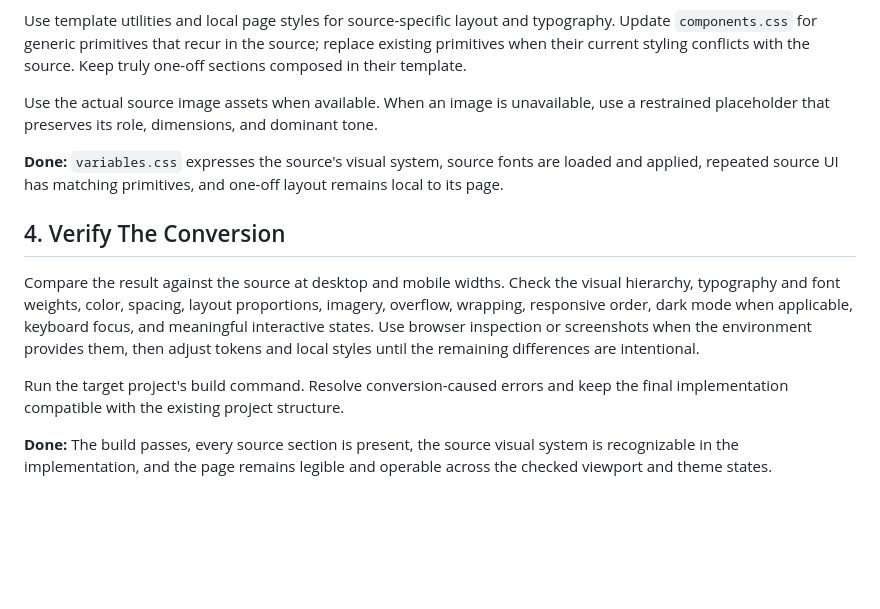
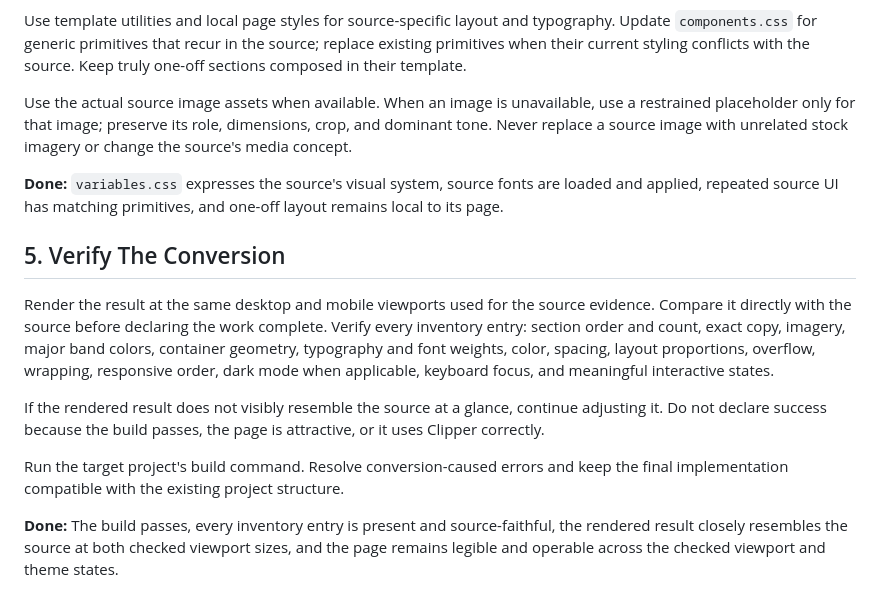
Before and after one commit to ciscoheat/clipper-css, a Markdown page: extras/SKILL.md, the part around one of its changes. Drawn GitHub-style; blank space fills up the shorter version.

```diff
--- a/extras/SKILL.md
+++ b/extras/SKILL.md
@@ -36,14 +59,16 @@ Rebuild the source's page-wide visual system in `variables.css`. Override the ta
 
 Use template utilities and local page styles for source-specific layout and typography. Update `components.css` for generic primitives that recur in the source; replace existing primitives when their current styling conflicts with the source. Keep truly one-off sections composed in their template.
 
-Use the actual source image assets when available. When an image is unavailable, use a restrained placeholder that preserves its role, dimensions, and dominant tone.
+Use the actual source image assets when available. When an image is unavailable, use a restrained placeholder only for that image; preserve its role, dimensions, crop, and dominant tone. Never replace a source image with unrelated stock imagery or change the source's media concept.
 
 **Done:** `variables.css` expresses the source's visual system, source fonts are loaded and applied, repeated source UI has matching primitives, and one-off layout remains local to its page.
 
-## 4. Verify The Conversion
+## 5. Verify The Conversion
 
-Compare the result against the source at desktop and mobile widths. Check the visual hierarchy, typography and font weights, color, spacing, layout proportions, imagery, overflow, wrapping, responsive order, dark mode when applicable, keyboard focus, and meaningful interactive states. Use browser inspection or screenshots when the environment provides them, then adjust tokens and local styles until the remaining differences are intentional.
+Render the result at the same desktop and mobile viewports used for the source evidence. Compare it directly with the source before declaring the work complete. Verify every inventory entry: section order and count, exact copy, imagery, major band colors, container geometry, typography and font weights, color, spacing, layout proportions, overflow, wrapping, responsive order, dark mode when applicable, keyboard focus, and meaningful interactive states.
+
+If the rendered result does not visibly resemble the source at a glance, continue adjusting it. Do not declare success because the build passes, the page is attractive, or it uses Clipper correctly.
 
 Run the target project's build command. Resolve conversion-caused errors and keep the final implementation compatible with the existing project structure.
 
-**Done:** The build passes, every source section is present, the source visual system is recognizable in the implementation, and the page remains legible and operable across the checked viewport and theme states.
+**Done:** The build passes, every inventory entry is present and source-faithful, the rendered result closely resembles the source at both checked viewport sizes, and the page remains legible and operable across the checked viewport and theme states.
```
Also changed, not shown: other parts of extras/SKILL.md (+29 -6 lines).
